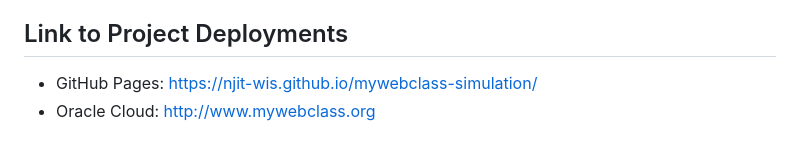
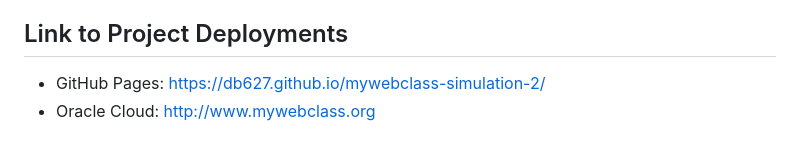
Before and after one commit to db627/mywebclass-simiolation-2, a Markdown page: readme.md, the part around the change. Drawn GitHub-style.

```diff
--- a/readme.md
+++ b/readme.md
@@ -34,7 +34,7 @@ Finally, use Playwright to create powerful and reliable automated tests for web
 
 ## Link to Project Deployments
 
-- GitHub Pages: https://njit-wis.github.io/mywebclass-simulation/
+- GitHub Pages: https://db627.github.io/mywebclass-simulation-2/
 - Oracle Cloud: http://www.mywebclass.org
 
 ## Instructor Project Videos - Will Be Updated as They Are Recorded
```
